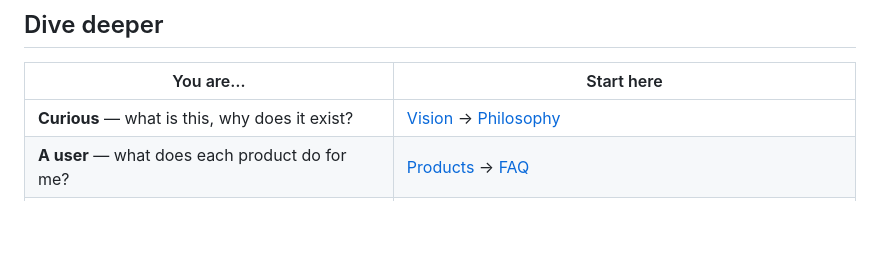
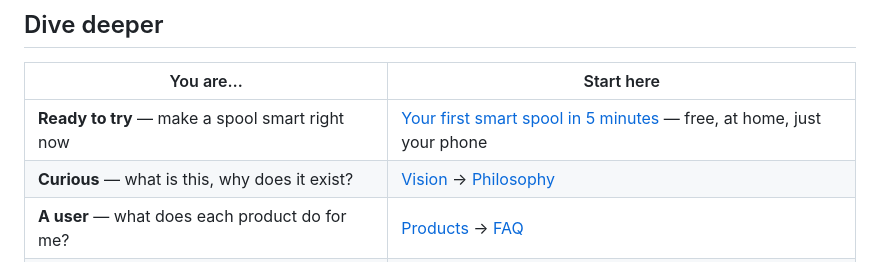
Before and after one commit to TigerTag-Project/TigerSystem-Docs, a Markdown page: README.md, the part around the change. Drawn GitHub-style; blank space fills up the shorter version.

Commit message:
Surface the first tutorial at the top of the Dive deeper table

```diff
--- a/README.md
+++ b/README.md
@@ -148,6 +148,7 @@ piece of it.
 
 | You are… | Start here |
 |---|---|
+| **Ready to try** — make a spool smart right now | [Your first smart spool in 5 minutes](docs/tutorials/first-smart-spool.md) — free, at home, just your phone |
 | **Curious** — what is this, why does it exist? | [Vision](docs/vision/why-tigersystem.md) → [Philosophy](docs/philosophy/user-centric-ecosystem.md) |
 | **A user** — what does each product do for me? | [Products](docs/products/README.md) → [FAQ](docs/faq/README.md) |
 | **A printer owner** — does it work with MY printer? | [Compatibility](docs/compatibility/README.md) |
```
